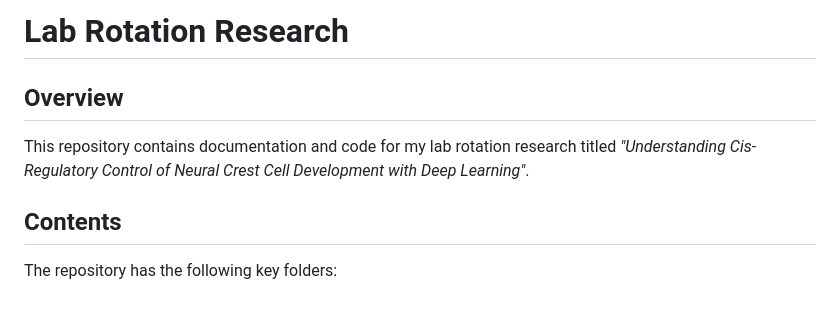
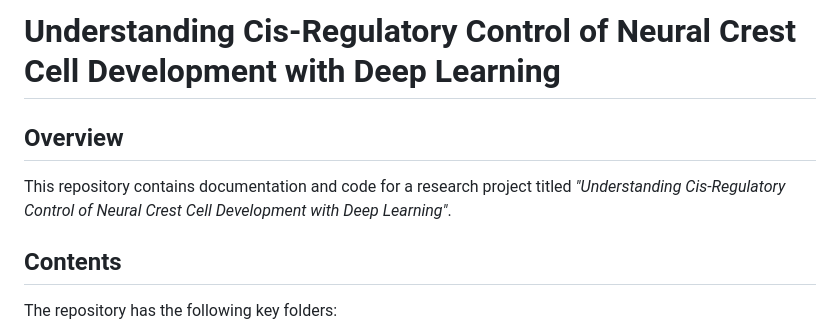
Before and after one commit to victornemenike/neural-crest-deep-learning, a Markdown page: README.md, the part around the change. Drawn GitHub-style; blank space fills up the shorter version.

```diff
--- a/README.md
+++ b/README.md
@@ -1,8 +1,8 @@
-# Lab Rotation Research
+# Understanding Cis-Regulatory Control of Neural Crest Cell Development with Deep Learning
 
 ## Overview
 
-This repository contains documentation and code for my lab rotation research titled _"Understanding Cis-Regulatory Control of Neural Crest Cell Development with Deep Learning"_.
+This repository contains documentation and code for a research project titled _"Understanding Cis-Regulatory Control of Neural Crest Cell Development with Deep Learning"_.
 
 ## Contents
 
```
